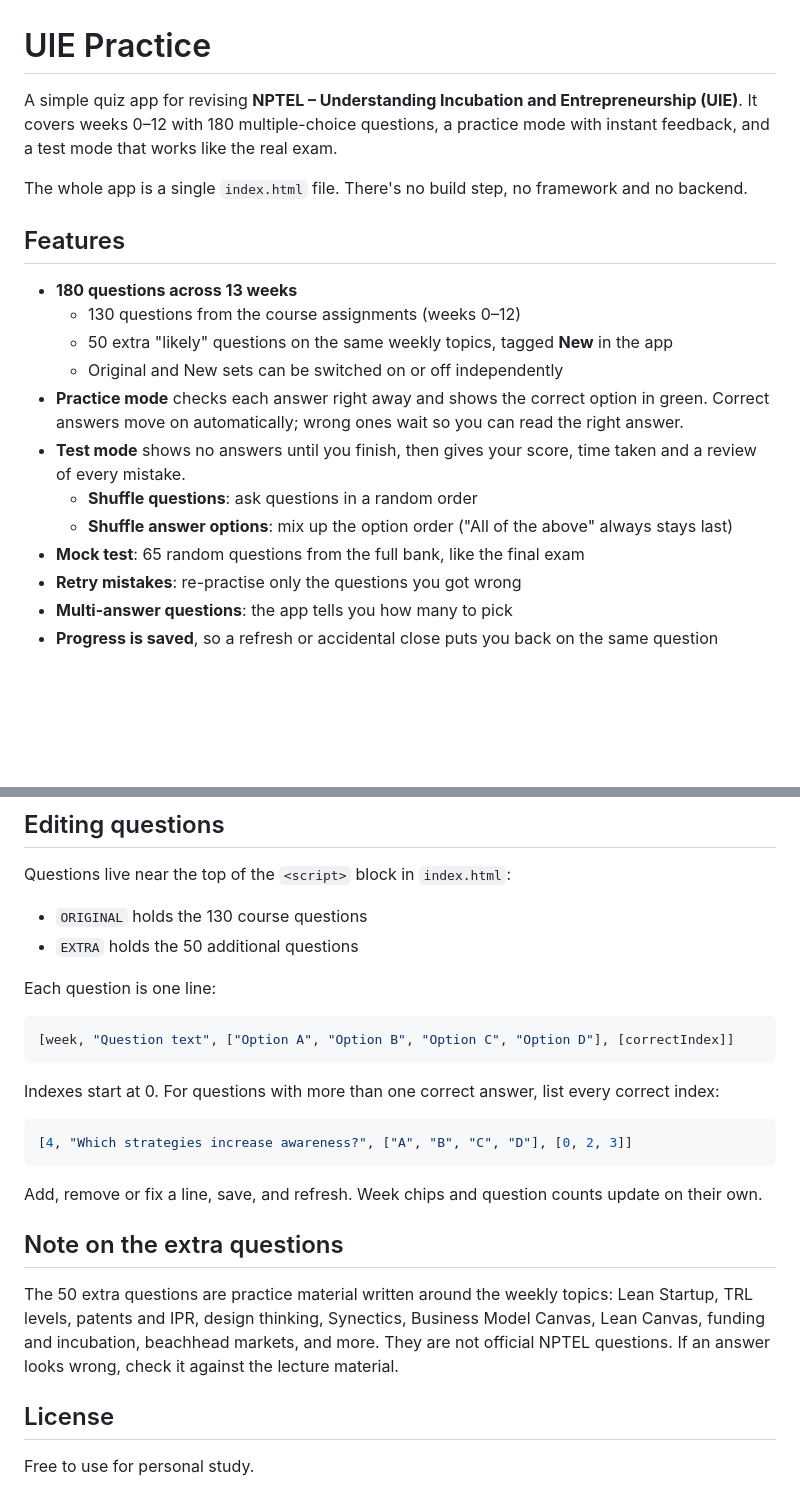
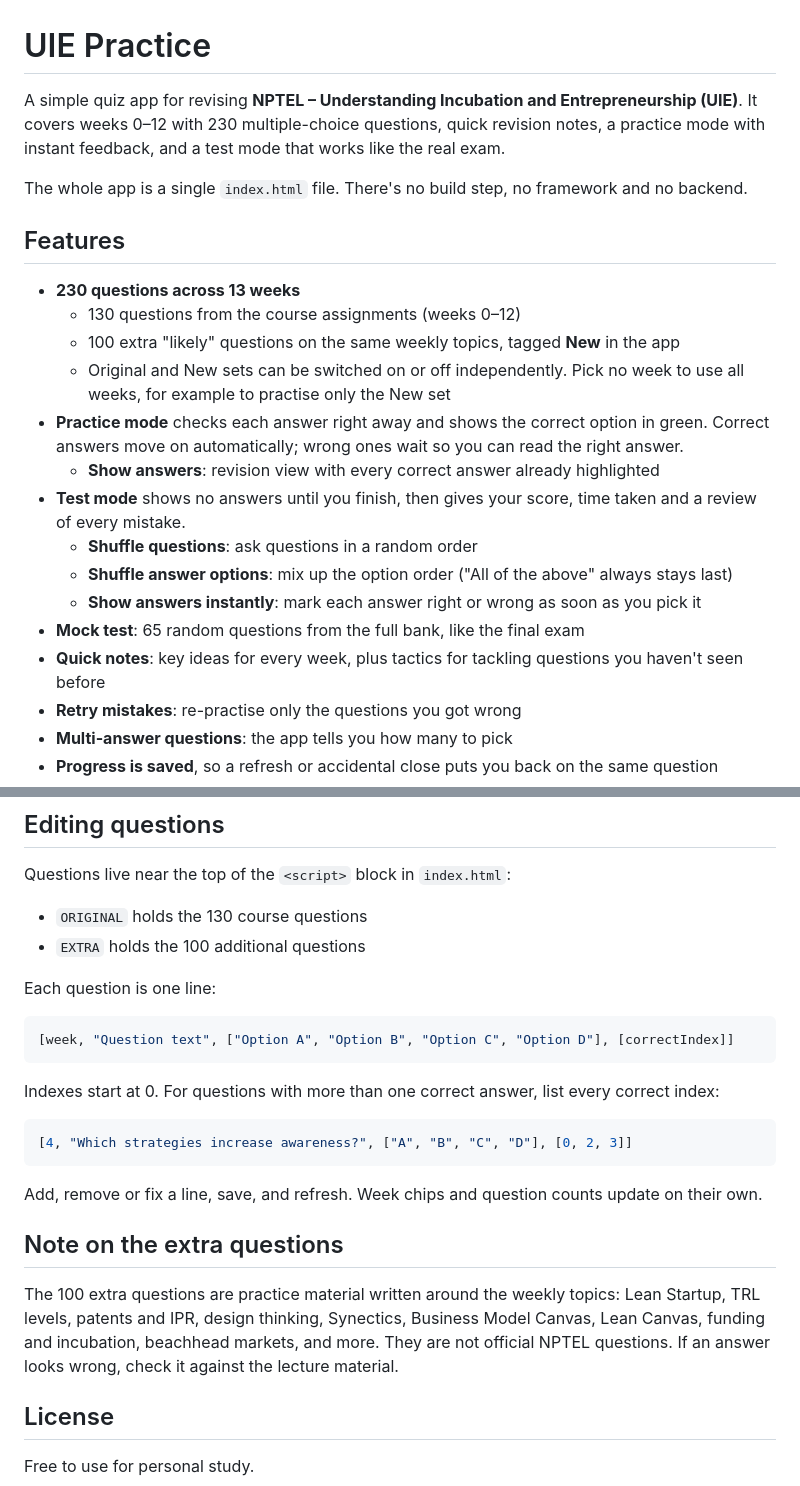
Before and after one commit to ishaaan0310/uie-practice, a Markdown page: README.md, 2 parts joined by grey strips. Drawn GitHub-style; blank space fills up the shorter version.

Commit message:
Update README for 230 questions and new features

```diff
--- a/README.md
+++ b/README.md
@@ -1,20 +1,23 @@
 # UIE Practice
 
-A simple quiz app for revising **NPTEL – Understanding Incubation and Entrepreneurship (UIE)**. It covers weeks 0–12 with 180 multiple-choice questions, a practice mode with instant feedback, and a test mode that works like the real exam.
+A simple quiz app for revising **NPTEL – Understanding Incubation and Entrepreneurship (UIE)**. It covers weeks 0–12 with 230 multiple-choice questions, quick revision notes, a practice mode with instant feedback, and a test mode that works like the real exam.
 
 The whole app is a single `index.html` file. There's no build step, no framework and no backend.
 
 ## Features
 
-- **180 questions across 13 weeks**
+- **230 questions across 13 weeks**
   - 130 questions from the course assignments (weeks 0–12)
-  - 50 extra "likely" questions on the same weekly topics, tagged **New** in the app
-  - Original and New sets can be switched on or off independently
+  - 100 extra "likely" questions on the same weekly topics, tagged **New** in the app
+  - Original and New sets can be switched on or off independently. Pick no week to use all weeks, for example to practise only the New set
 - **Practice mode** checks each answer right away and shows the correct option in green. Correct answers move on automatically; wrong ones wait so you can read the right answer.
+  - **Show answers**: revision view with every correct answer already highlighted
 - **Test mode** shows no answers until you finish, then gives your score, time taken and a review of every mistake.
   - **Shuffle questions**: ask questions in a random order
   - **Shuffle answer options**: mix up the option order ("All of the above" always stays last)
+  - **Show answers instantly**: mark each answer right or wrong as soon as you pick it
 - **Mock test**: 65 random questions from the full bank, like the final exam
+- **Quick notes**: key ideas for every week, plus tactics for tackling questions you haven't seen before
 - **Retry mistakes**: re-practise only the questions you got wrong
 - **Multi-answer questions**: the app tells you how many to pick
 - **Progress is saved**, so a refresh or accidental close puts you back on the same question
@@ -48,7 +51,7 @@ The repo is ready for static hosting as-is.
 Questions live near the top of the `<script>` block in `index.html`:
 
 - `ORIGINAL` holds the 130 course questions
-- `EXTRA` holds the 50 additional questions
+- `EXTRA` holds the 100 additional questions
 
 Each question is one line:
 
@@ -66,7 +69,7 @@ Add, remove or fix a line, save, and refresh. Week chips and question counts upd
 
 ## Note on the extra questions
 
-The 50 extra questions are practice material written around the weekly topics: Lean Startup, TRL levels, patents and IPR, design thinking, Synectics, Business Model Canvas, Lean Canvas, funding and incubation, beachhead markets, and more. They are not official NPTEL questions. If an answer looks wrong, check it against the lecture material.
+The 100 extra questions are practice material written around the weekly topics: Lean Startup, TRL levels, patents and IPR, design thinking, Synectics, Business Model Canvas, Lean Canvas, funding and incubation, beachhead markets, and more. They are not official NPTEL questions. If an answer looks wrong, check it against the lecture material.
 
 ## License
 
```
